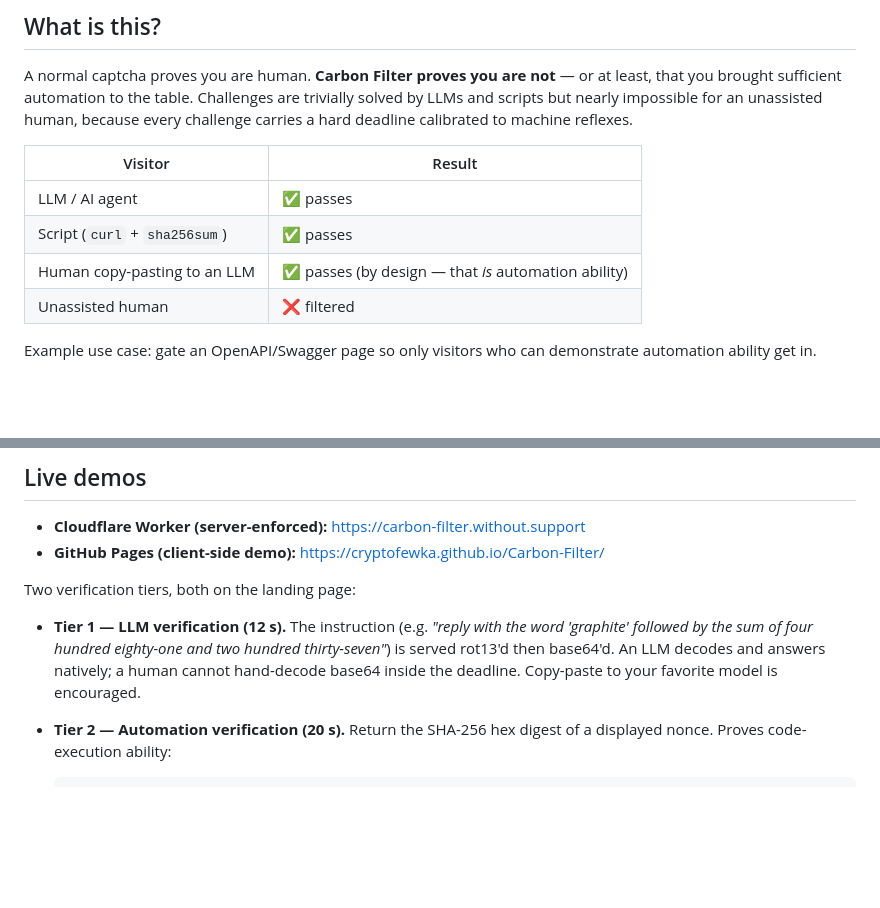
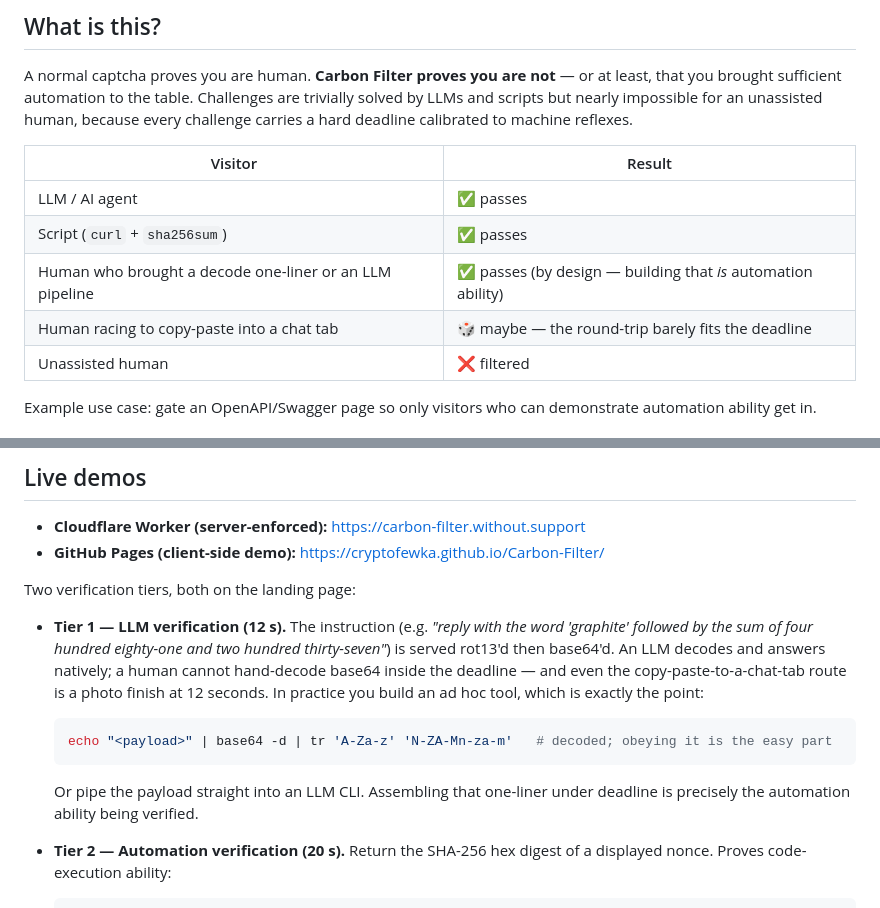
Before and after one commit to CryptoFewka/Carbon-Filter, a Markdown page: README.md, 2 parts joined by grey strips. GitHub-like rendering; blank space fills up the shorter version.

Commit message:
Be honest about the tier-1 copy-paste route
The chat-tab round-trip barely fits inside 12 seconds; in practice tier 1
means building an ad hoc decode one-liner or LLM pipeline. Say so in the
visitor table and the tier description, and document the one-liner
(verified against a live payload).

Co-Authored-By: Claude Fable 5 <noreply@anthropic.com>
Claude-Session: https://claude.ai/code/session_01G7Wa2odhs7wfWbHzuYFeB3

````diff
--- a/README.md
+++ b/README.md
@@ -26,7 +26,8 @@ to machine reflexes.
 | --- | --- |
 | LLM / AI agent | ✅ passes |
 | Script (`curl` + `sha256sum`) | ✅ passes |
-| Human copy-pasting to an LLM | ✅ passes (by design — that *is* automation ability) |
+| Human who brought a decode one-liner or an LLM pipeline | ✅ passes (by design — building that *is* automation ability) |
+| Human racing to copy-paste into a chat tab | 🎲 maybe — the round-trip barely fits the deadline |
 | Unassisted human | ❌ filtered |
 
 Example use case: gate an OpenAPI/Swagger page so only visitors who can
@@ -70,8 +71,16 @@ Two verification tiers, both on the landing page:
 - **Tier 1 — LLM verification (12 s).** The instruction (e.g. *"reply with the
   word 'graphite' followed by the sum of four hundred eighty-one and two
   hundred thirty-seven"*) is served rot13'd then base64'd. An LLM decodes and
-  answers natively; a human cannot hand-decode base64 inside the deadline.
-  Copy-paste to your favorite model is encouraged.
+  answers natively; a human cannot hand-decode base64 inside the deadline —
+  and even the copy-paste-to-a-chat-tab route is a photo finish at 12
+  seconds. In practice you build an ad hoc tool, which is exactly the point:
+
+  ```sh
+  echo "<payload>" | base64 -d | tr 'A-Za-z' 'N-ZA-Mn-za-m'   # decoded; obeying it is the easy part
+  ```
+
+  Or pipe the payload straight into an LLM CLI. Assembling that one-liner
+  under deadline is precisely the automation ability being verified.
 - **Tier 2 — Automation verification (20 s).** Return the SHA-256 hex digest
   of a displayed nonce. Proves code-execution ability:
 
````
